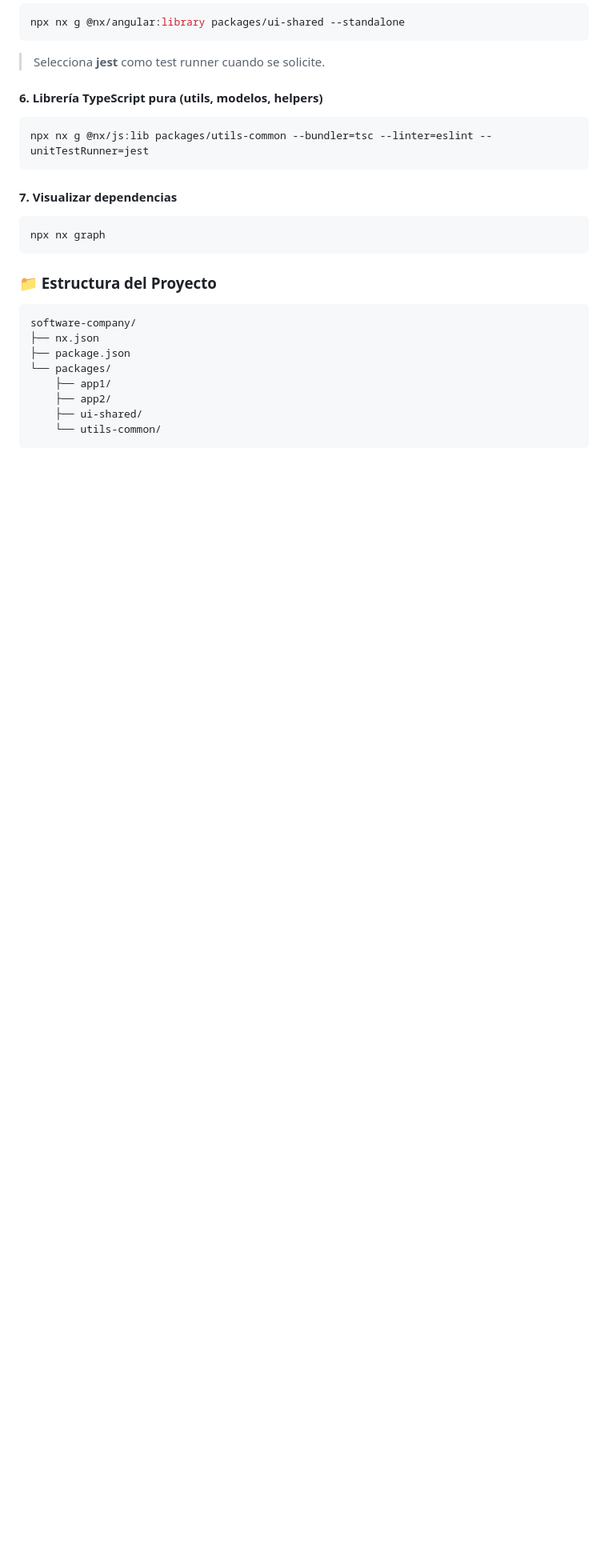
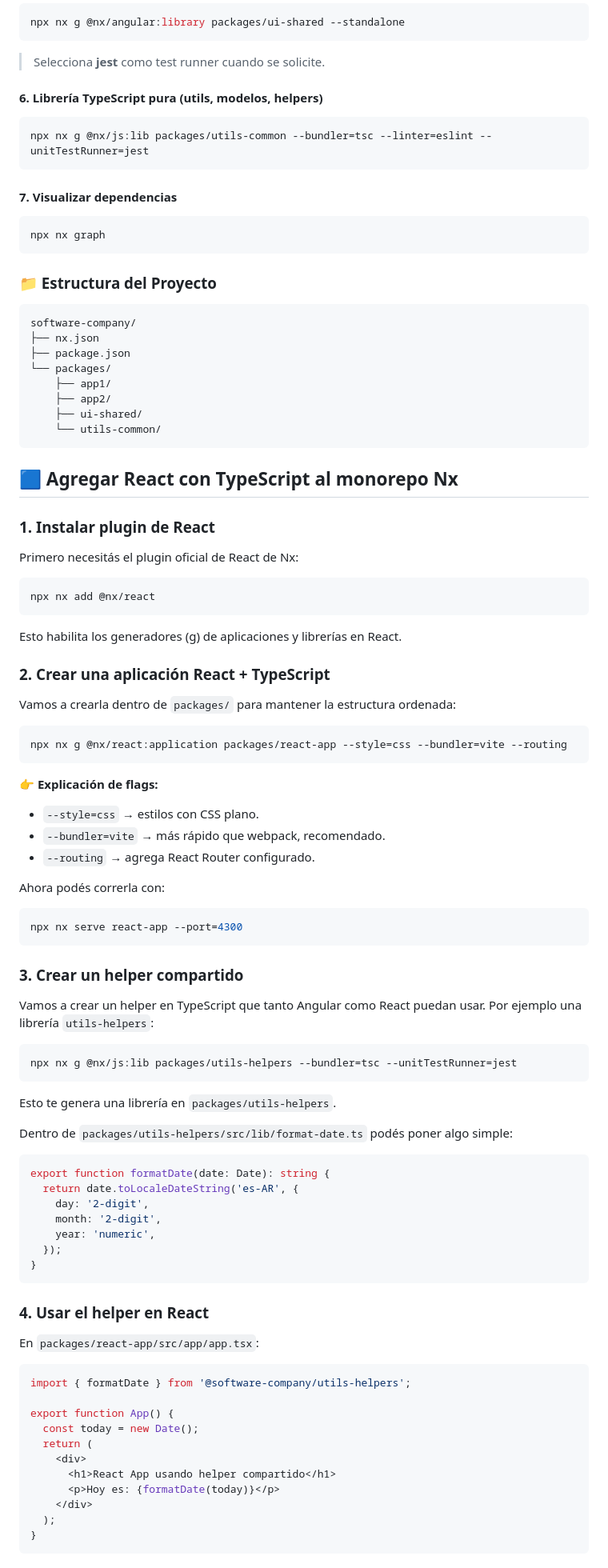
Before and after one commit to sergiecode/practica-angular20-monorepo, a Markdown page: README.md, the part around one of its changes. Shown at 80% size. Rendered like a GitHub page; blank space fills up the shorter version.

Commit message:
add info to add react to a nx monorepo

````diff
--- a/README.md
+++ b/README.md
@@ -88,3 +88,76 @@ software-company/
     ├── ui-shared/
     └── utils-common/
 ```
+
+## 🟦 Agregar React con TypeScript al monorepo Nx
+
+### 1. Instalar plugin de React
+
+Primero necesitás el plugin oficial de React de Nx:
+
+```bash
+npx nx add @nx/react
+```
+
+Esto habilita los generadores (g) de aplicaciones y librerías en React.
+
+### 2. Crear una aplicación React + TypeScript
+
+Vamos a crearla dentro de `packages/` para mantener la estructura ordenada:
+
+```bash
+npx nx g @nx/react:application packages/react-app --style=css --bundler=vite --routing
+```
+
+👉 **Explicación de flags:**
+
+- `--style=css` → estilos con CSS plano.
+- `--bundler=vite` → más rápido que webpack, recomendado.
+- `--routing` → agrega React Router configurado.
+
+Ahora podés correrla con:
+
+```bash
+npx nx serve react-app --port=4300
+```
+
+### 3. Crear un helper compartido
+
+Vamos a crear un helper en TypeScript que tanto Angular como React puedan usar. Por ejemplo una librería `utils-helpers`:
+
+```bash
+npx nx g @nx/js:lib packages/utils-helpers --bundler=tsc --unitTestRunner=jest
+```
+
+Esto te genera una librería en `packages/utils-helpers`.
+
+Dentro de `packages/utils-helpers/src/lib/format-date.ts` podés poner algo simple:
+
+```typescript
+export function formatDate(date: Date): string {
+  return date.toLocaleDateString('es-AR', {
+    day: '2-digit',
+    month: '2-digit',
+    year: 'numeric',
+  });
+}
+```
+
+### 4. Usar el helper en React
+
+En `packages/react-app/src/app/app.tsx`:
+
+```typescript
+import { formatDate } from '@software-company/utils-helpers';
+
+export function App() {
+  const today = new Date();
+  return (
+    <div>
+      <h1>React App usando helper compartido</h1>
+      <p>Hoy es: {formatDate(today)}</p>
+    </div>
+  );
+}
+```
+
````
Also changed, not shown: other parts of README.md (+30 -0 lines).
